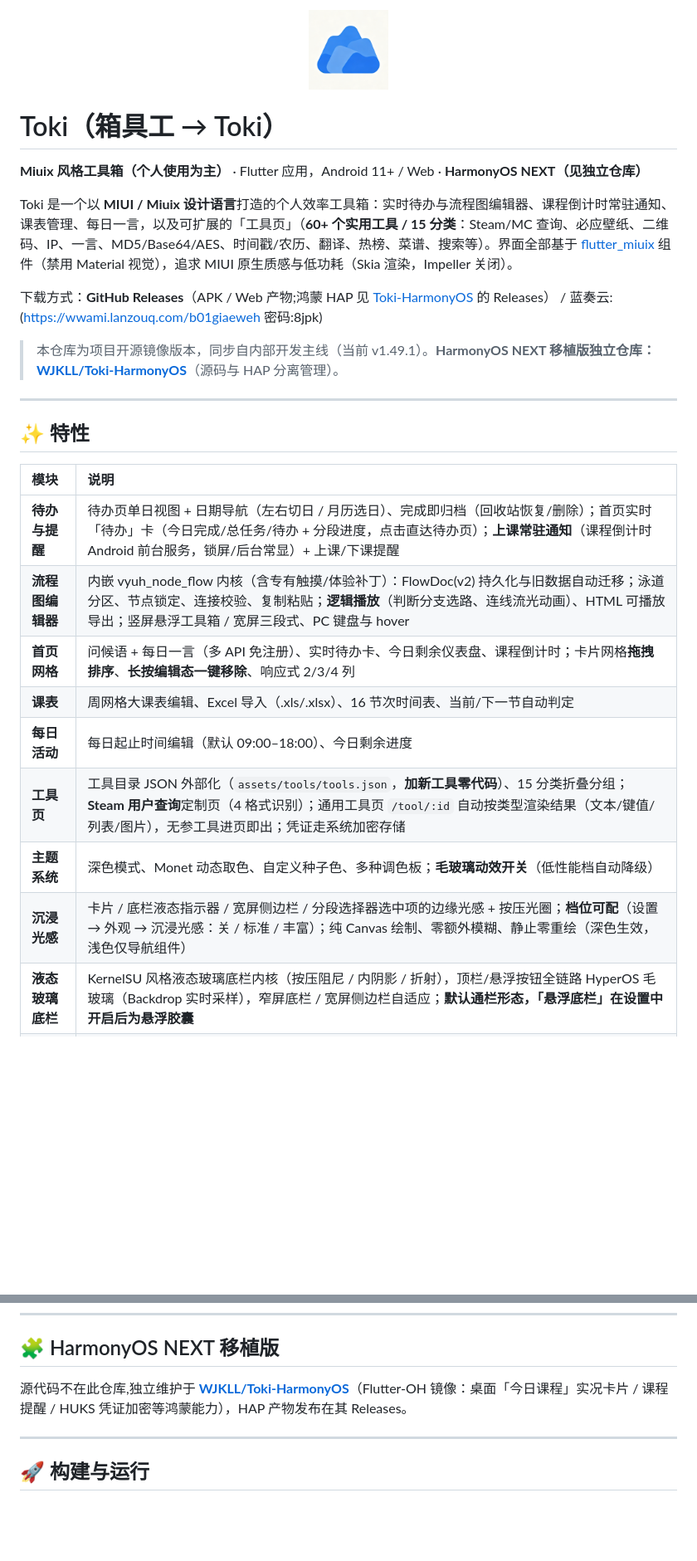
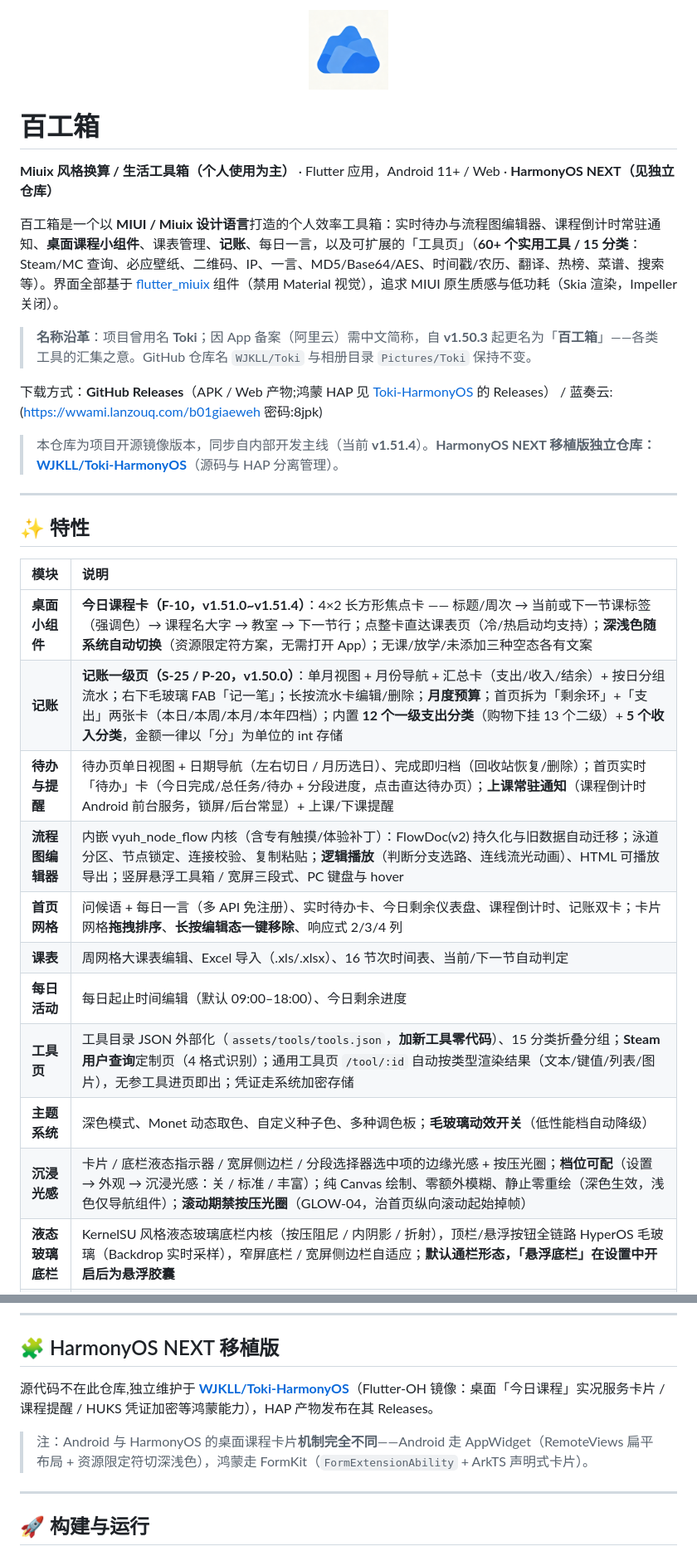
Before and after one commit to WJKLL/Toki, a Markdown page: README.md, 2 parts joined by grey strips. Shown at 83% size. Rendered like a GitHub page; blank space fills up the shorter version.

Commit message:
docs(readme): 更名「百工箱」+ 补齐记账/桌面小组件特性，版本同步至 v1.51.4
README 自 v1.50.3 更名后一直未同步，本次一并修正：

- 标题 / 正文首句 / 图片 alt 文本：Toki → 百工箱（v1.50.3 改名时的遗漏），
  并新增「名称沿革」说明；同时写明仓库名 WJKLL/Toki 与相册目录 Pictures/Toki
  保持不变的既定约定
- 同步内部开发主线版本：v1.49.1 → v1.51.4
- 特性表新增两行（原先完全没有记录这两大功能）：
  · 桌面小组件（F-10，v1.51.0~v1.51.4）—— 4×2 焦点卡、结构对齐鸿蒙版、
    深浅色用资源限定符自动切换、三种空态文案
  · 记账（S-25 / P-20，v1.50.0）—— 单月视图、汇总卡、预算、首页双卡、
    12 个一级支出（购物下挂 13 个二级）+ 5 个收入分类、金额以「分」为 int
- 首页网格行补记账双卡；沉浸光感行补 GLOW-04（滚动期禁按压光圈）
- 目录结构补 lib/core/widget/（S-26 数据桥）
- 组件编号范围 C-21~C-39 → C-21~C-52
- HarmonyOS 章节补充两端桌面卡片的机制差异（Android AppWidget vs 鸿蒙 FormKit）
- 版本约定补 PLAN_widget_v1.51.md 链接

纯文档改动，无代码影响。

```diff
--- a/README.md
+++ b/README.md
@@ -3,14 +3,16 @@
 </p>
 
-# Toki（箱具工 → Toki）
+# 百工箱
 
-**Miuix 风格工具箱（个人使用为主）** · Flutter 应用，Android 11+ / Web · **HarmonyOS NEXT（见独立仓库）**
+**Miuix 风格换算 / 生活工具箱（个人使用为主）** · Flutter 应用，Android 11+ / Web · **HarmonyOS NEXT（见独立仓库）**
 
-Toki 是一个以 **MIUI / Miuix 设计语言**打造的个人效率工具箱：实时待办与流程图编辑器、课程倒计时常驻通知、课表管理、每日一言，以及可扩展的「工具页」（**60+ 个实用工具 / 15 分类**：Steam/MC 查询、必应壁纸、二维码、IP、一言、MD5/Base64/AES、时间戳/农历、翻译、热榜、菜谱、搜索等）。界面全部基于 [flutter_miuix](https://pub.dev/packages/flutter_miuix) 组件（禁用 Material 视觉），追求 MIUI 原生质感与低功耗（Skia 渲染，Impeller 关闭）。
+百工箱是一个以 **MIUI / Miuix 设计语言**打造的个人效率工具箱：实时待办与流程图编辑器、课程倒计时常驻通知、**桌面课程小组件**、课表管理、**记账**、每日一言，以及可扩展的「工具页」（**60+ 个实用工具 / 15 分类**：Steam/MC 查询、必应壁纸、二维码、IP、一言、MD5/Base64/AES、时间戳/农历、翻译、热榜、菜谱、搜索等）。界面全部基于 [flutter_miuix](https://pub.dev/packages/flutter_miuix) 组件（禁用 Material 视觉），追求 MIUI 原生质感与低功耗（Skia 渲染，Impeller 关闭）。
+
+> **名称沿革**：项目曾用名 **Toki**；因 App 备案（阿里云）需中文简称，自 **v1.50.3** 起更名为「**百工箱**」——各类工具的汇集之意。GitHub 仓库名 `WJKLL/Toki` 与相册目录 `Pictures/Toki` 保持不变。
 
 下载方式：**GitHub Releases**（APK / Web 产物;鸿蒙 HAP 见 [Toki-HarmonyOS](https://github.com/WJKLL/Toki-HarmonyOS) 的 Releases） / 蓝奏云:    (https://wwami.lanzouq.com/b01giaeweh 密码:8jpk)
 
-> 本仓库为项目开源镜像版本，同步自内部开发主线（当前 v1.49.1）。**HarmonyOS NEXT 移植版独立仓库：[WJKLL/Toki-HarmonyOS](https://github.com/WJKLL/Toki-HarmonyOS)**（源码与 HAP 分离管理）。
+> 本仓库为项目开源镜像版本，同步自内部开发主线（当前 **v1.51.4**）。**HarmonyOS NEXT 移植版独立仓库：[WJKLL/Toki-HarmonyOS](https://github.com/WJKLL/Toki-HarmonyOS)**（源码与 HAP 分离管理）。
 
 ---
 
@@ -18,14 +20,16 @@ Toki 是一个以 **MIUI / Miuix 设计语言**打造的个人效率工具箱：
 
 | 模块 | 说明 |
 | :--- | :--- |
+| **桌面小组件** | **今日课程卡（F-10，v1.51.0~v1.51.4）**：4×2 长方形焦点卡 —— 标题/周次 → 当前或下一节课标签（强调色）→ 课程名大字 → 教室 → 下一节行；点整卡直达课表页（冷/热启动均支持）；**深浅色随系统自动切换**（资源限定符方案，无需打开 App）；无课/放学/未添加三种空态各有文案 |
+| **记账** | **记账一级页（S-25 / P-20，v1.50.0）**：单月视图 + 月份导航 + 汇总卡（支出/收入/结余）+ 按日分组流水；右下毛玻璃 FAB「记一笔」；长按流水卡编辑/删除；**月度预算**；首页拆为「剩余环」+「支出」两张卡（本日/本周/本月/本年四档）；内置 **12 个一级支出分类**（购物下挂 13 个二级）+ **5 个收入分类**，金额一律以「分」为单位的 int 存储 |
 | **待办与提醒** | 待办页单日视图 + 日期导航（左右切日 / 月历选日）、完成即归档（回收站恢复/删除）；首页实时「待办」卡（今日完成/总任务/待办 + 分段进度，点击直达待办页）；**上课常驻通知**（课程倒计时 Android 前台服务，锁屏/后台常显）+ 上课/下课提醒 |
 | **流程图编辑器** | 内嵌 vyuh_node_flow 内核（含专有触摸/体验补丁）：FlowDoc(v2) 持久化与旧数据自动迁移；泳道分区、节点锁定、连接校验、复制粘贴；**逻辑播放**（判断分支选路、连线流光动画）、HTML 可播放导出；竖屏悬浮工具箱 / 宽屏三段式、PC 键盘与 hover |
-| **首页网格** | 问候语 + 每日一言（多 API 免注册）、实时待办卡、今日剩余仪表盘、课程倒计时；卡片网格**拖拽排序**、**长按编辑态一键移除**、响应式 2/3/4 列 |
+| **首页网格** | 问候语 + 每日一言（多 API 免注册）、实时待办卡、今日剩余仪表盘、课程倒计时、记账双卡；卡片网格**拖拽排序**、**长按编辑态一键移除**、响应式 2/3/4 列 |
 | **课表** | 周网格大课表编辑、Excel 导入（.xls/.xlsx）、16 节次时间表、当前/下一节自动判定 |
 | **每日活动** | 每日起止时间编辑（默认 09:00–18:00）、今日剩余进度 |
 | **工具页** | 工具目录 JSON 外部化（`assets/tools/tools.json`，**加新工具零代码**）、15 分类折叠分组；**Steam 用户查询**定制页（4 格式识别）；通用工具页 `/tool/:id` 自动按类型渲染结果（文本/键值/列表/图片），无参工具进页即出；凭证走系统加密存储 |
 | **主题系统** | 深色模式、Monet 动态取色、自定义种子色、多种调色板；**毛玻璃动效开关**（低性能档自动降级） |
-| **沉浸光感** | 卡片 / 底栏液态指示器 / 宽屏侧边栏 / 分段选择器选中项的边缘光感 + 按压光圈；**档位可配**（设置 → 外观 → 沉浸光感：关 / 标准 / 丰富）；纯 Canvas 绘制、零额外模糊、静止零重绘（深色生效，浅色仅导航组件） |
+| **沉浸光感** | 卡片 / 底栏液态指示器 / 宽屏侧边栏 / 分段选择器选中项的边缘光感 + 按压光圈；**档位可配**（设置 → 外观 → 沉浸光感：关 / 标准 / 丰富）；纯 Canvas 绘制、零额外模糊、静止零重绘（深色生效，浅色仅导航组件）；**滚动期禁按压光圈**（GLOW-04，治首页纵向滚动起始掉帧） |
 | **液态玻璃底栏** | KernelSU 风格液态玻璃底栏内核（按压阻尼 / 内阴影 / 折射），顶栏/悬浮按钮全链路 HyperOS 毛玻璃（Backdrop 实时采样），窄屏底栏 / 宽屏侧边栏自适应；**默认通栏形态，「悬浮底栏」在设置中开启后为悬浮胶囊** |
 | **性能** | 120Hz 高刷智能管理（空闲释放）、模糊降级策略、懒加载二级页、静止零 Ticker |
 
@@ -50,7 +54,9 @@ Toki 是一个以 **MIUI / Miuix 设计语言**打造的个人效率工具箱：
 
 ## 🧩 HarmonyOS NEXT 移植版
 
-源代码不在此仓库,独立维护于 **[WJKLL/Toki-HarmonyOS](https://github.com/WJKLL/Toki-HarmonyOS)**（Flutter-OH 镜像：桌面「今日课程」实况卡片 / 课程提醒 / HUKS 凭证加密等鸿蒙能力），HAP 产物发布在其 Releases。
+源代码不在此仓库,独立维护于 **[WJKLL/Toki-HarmonyOS](https://github.com/WJKLL/Toki-HarmonyOS)**（Flutter-OH 镜像：桌面「今日课程」实况服务卡片 / 课程提醒 / HUKS 凭证加密等鸿蒙能力），HAP 产物发布在其 Releases。
+
+> 注：Android 与 HarmonyOS 的桌面课程卡片**机制完全不同**——Android 走 AppWidget（RemoteViews 扁平布局 + 资源限定符切深浅色），鸿蒙走 FormKit（`FormExtensionAbility` + ArkTS 声明式卡片）。
 
 ---
 
```
Also changed, not shown: other parts of README.md (+7 -5 lines).
